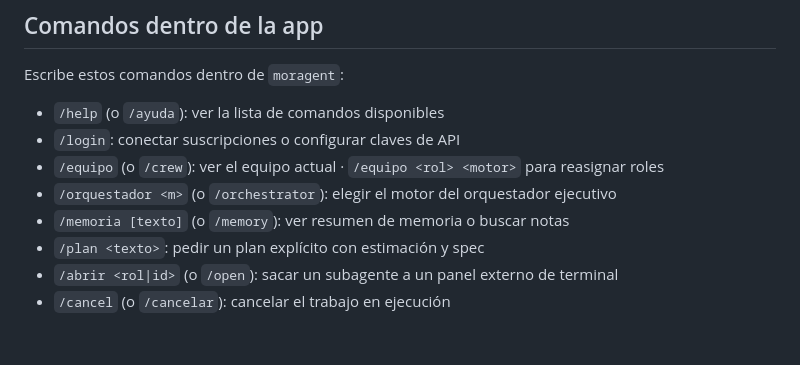
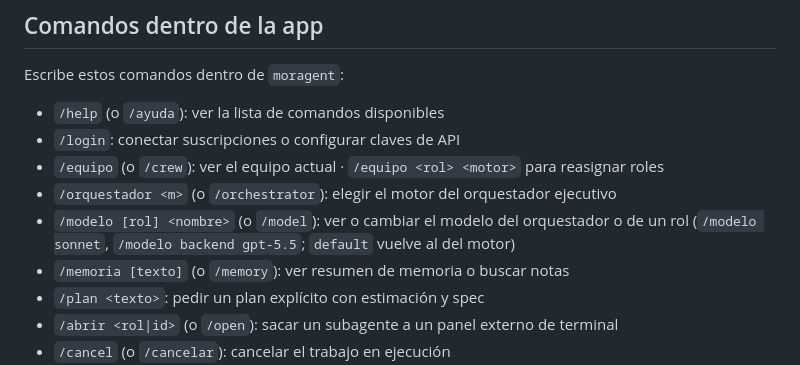
Before and after one commit to EduardoMoraga/moragent, a Markdown page: README.es.md, the part around the change. Drawn GitHub-style; blank space fills up the shorter version.

```diff
--- a/README.es.md
+++ b/README.es.md
@@ -95,6 +95,7 @@ Escribe estos comandos dentro de `moragent`:
 - `/login`: conectar suscripciones o configurar claves de API
 - `/equipo` (o `/crew`): ver el equipo actual · `/equipo <rol> <motor>` para reasignar roles
 - `/orquestador <m>` (o `/orchestrator`): elegir el motor del orquestador ejecutivo
+- `/modelo [rol] <nombre>` (o `/model`): ver o cambiar el modelo del orquestador o de un rol (`/modelo sonnet`, `/modelo backend gpt-5.5`; `default` vuelve al del motor)
 - `/memoria [texto]` (o `/memory`): ver resumen de memoria o buscar notas
 - `/plan <texto>`: pedir un plan explícito con estimación y spec
 - `/abrir <rol|id>` (o `/open`): sacar un subagente a un panel externo de terminal
```
Also changed, not shown: README.md (+1 -0 lines).
